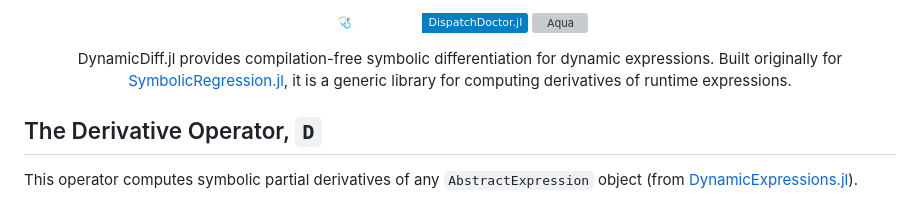
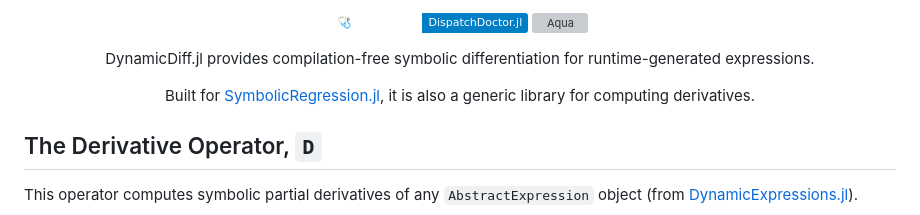
Before and after one commit to MilesCranmer/DynamicDiff.jl, a Markdown page: README.md, the part around one of its changes. GitHub-like rendering; badges without logos; grey boxes are pictures that could not be loaded.

Commit message:
docs: tweak badges

```diff
--- a/README.md
+++ b/README.md
@@ -8,8 +6,9 @@
 
-[![DispatchDoctor](https://img.shields.io/badge/%F0%9F%A9%BA_tested_with-DispatchDoctor.jl-blue?labelColor=white)](https://github.com/MilesCranmer/DispatchDoctor.jl)
-[![Aqua](https://raw.githubusercontent.com/JuliaTesting/Aqua.jl/master/badge.svg)](https://github.com/JuliaTesting/Aqua.jl)
+[![DispatchDoctor](https://img.shields.io/badge/%F0%9F%A9%BA_tested_with-DispatchDoctor.jl-blue?labelColor=white)](https://github.com/MilesCranmer/DispatchDoctor.jl) [![Aqua](https://raw.githubusercontent.com/JuliaTesting/Aqua.jl/master/badge.svg)](https://github.com/JuliaTesting/Aqua.jl)
 
-DynamicDiff.jl provides compilation-free symbolic differentiation for dynamic expressions. Built originally for [SymbolicRegression.jl](https://github.com/MilesCranmer/SymbolicRegression.jl), it is a generic library for computing derivatives of runtime expressions.
+DynamicDiff.jl provides compilation-free symbolic differentiation for runtime-generated expressions.
+
+Built for [SymbolicRegression.jl](https://github.com/MilesCranmer/SymbolicRegression.jl), it is also a generic library for computing derivatives.
 
 </div>
 
```
Also changed, not shown: other parts of README.md (+1 -3 lines).
